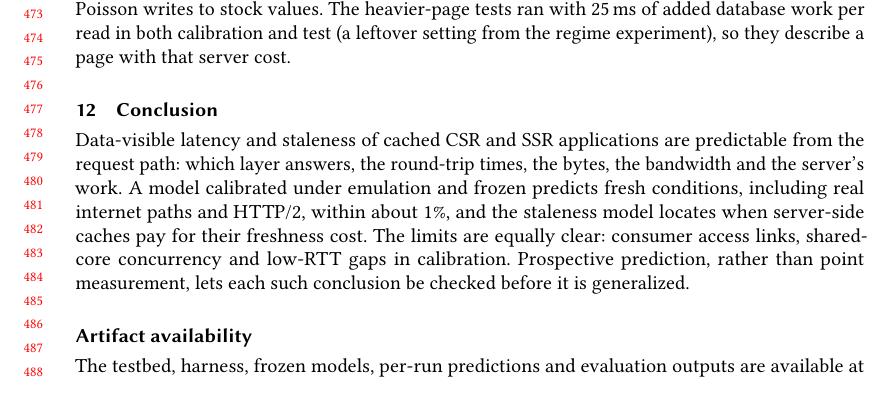
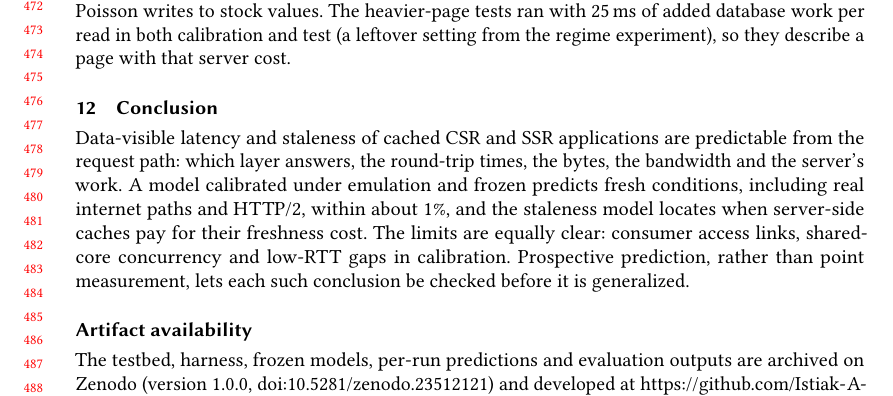
Before and after one commit to Istiak-A-Tashrif/cached-csr-ssr-latency, a LaTeX paper (paper/main.tex): part of page 10 of 12, cut at the place of the change. Compiled offline with pdfLaTeX.

Commit message:
README DOI badge; CITATION.cff DOI; paper cites Zenodo archive

```diff
--- a/paper/main.tex
+++ b/paper/main.tex
@@ -309,7 +309,7 @@ One application and data shape (with one heavier variant); headless Chromium onl
 Data-visible latency and staleness of cached CSR and SSR applications are predictable from the request path: which layer answers, the round-trip times, the bytes, the bandwidth and the server's work. A model calibrated under emulation and frozen predicts fresh conditions, including real internet paths and HTTP/2, within about 1\%, and the staleness model locates when server-side caches pay for their freshness cost. The limits are equally clear: consumer access links, shared-core concurrency and low-RTT gaps in calibration. Prospective prediction, rather than point measurement, lets each such conclusion be checked before it is generalized.
 
 \section*{Artifact availability}
-The testbed, harness, frozen models, per-run predictions and evaluation outputs are available at \url{https://github.com/Istiak-A-Tashrif/cached-csr-ssr-latency}.
+The testbed, harness, frozen models, per-run predictions and evaluation outputs are archived on Zenodo (version 1.0.0, \href{https://doi.org/10.5281/zenodo.23512121}{doi:10.5281/zenodo.23512121}) and developed at \url{https://github.com/Istiak-A-Tashrif/cached-csr-ssr-latency}.
 
 \begin{acks}
 The author used a generative AI tool (Claude, Anthropic) to assist with implementing the testbed and analysis code, running and analyzing the experiments, and producing the figures. The author directed the research and is responsible for all content.
```
Also changed, not shown: README.md, paper/main.pdf, 1 other file.
